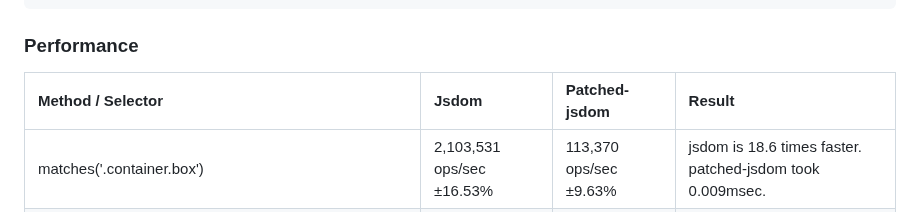
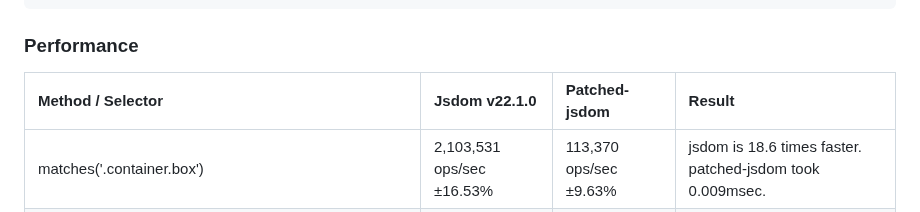
Before and after one commit to asamuzaK/domSelector, a Markdown page: README.md, the part around the change. Rendered like a GitHub page.

```diff
--- a/README.md
+++ b/README.md
@@ -234,7 +234,7 @@ const dom = new JSDOM('', {
 
 ### Performance
 
-|Method / Selector|Jsdom|Patched-jsdom|Result|
+|Method / Selector|Jsdom v22.1.0|Patched-jsdom|Result|
 |:----------------|:----------------|:----------------|:----------------|
 |matches('.container.box')|2,103,531 ops/sec ±16.53%|113,370 ops/sec ±9.63%|jsdom is 18.6 times faster. patched-jsdom took 0.009msec.|
 |matches('.container:not(.box)')|1,103,421 ops/sec ±0.13%|75,746 ops/sec ±0.14%|jsdom is 14.6 times faster. patched-jsdom took 0.013msec.|
```
